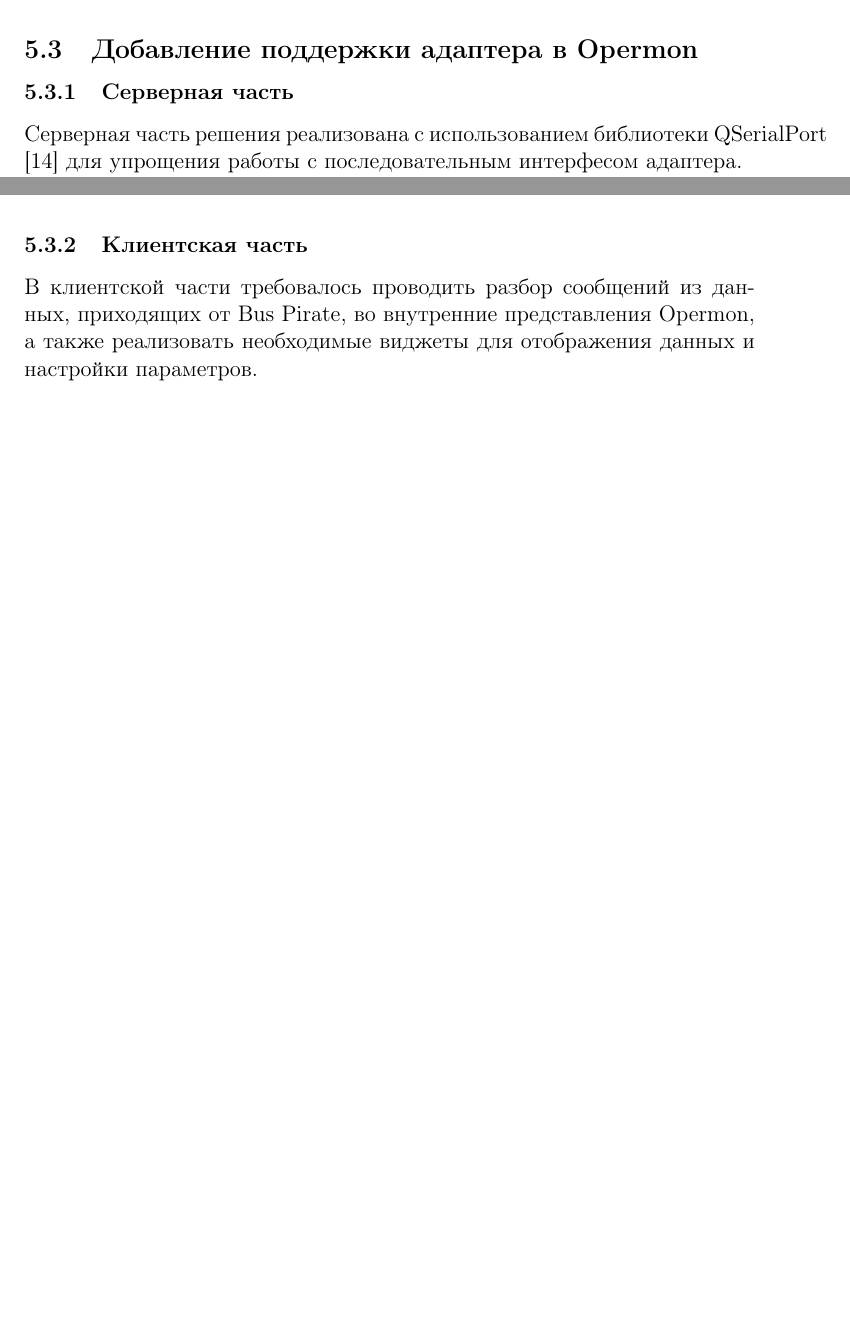
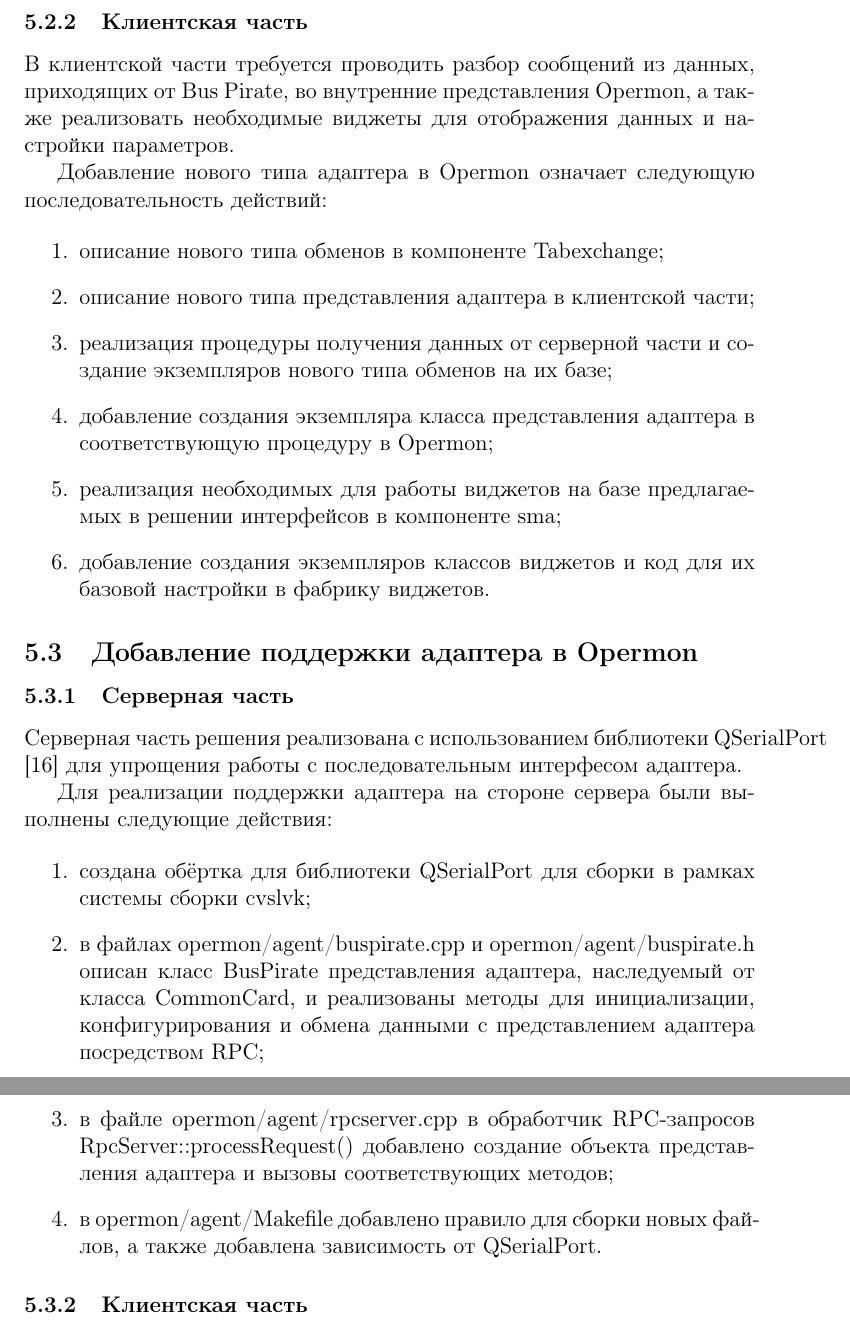
Before and after one commit to webconn/cource3, a LaTeX document (article.tex, which reads implementation.tex): two parts of pages 18 and 19 of 26 before the commit and two parts of pages 22 and 23 of 29 after it, joined at a grey line, cut so that both start at the same text, the shorter picture padded with empty space. Compiled offline with pdfLaTeX.

Commit message:
Rework implementation section
Signed-off-by: Nikita webconn Maslov <wkernelteam@gmail.com>

```diff
--- a/implementation.tex
+++ b/implementation.tex
@@ -53,9 +55,3 @@ I2C [\ref{i2c_protocol_spec}] — последовательная шина да
  \item Bus Pirate - проект с открытым исходным кодом и открытой реализацией оборудования. Вокруг проекта образовалось обширное сообщество, постоянно занимающееся разработкой новых версий аппаратного и программного обеспечения;
  \item Доступная стоимость адаптера.
 \end{enumerate}
-
-\subsection{Добавление поддержки адаптера в Opermon}
-
-\subsubsection{Серверная часть}
-
-Серверная часть решения реализована с использованием библиотеки QSerialPort [\ref{qtserialport}] для упрощения работы с последовательным интерфесом адаптера.
@@ -68,10 +58,3 @@ I2C [\ref{i2c_protocol_spec}] — последовательная шина да
- \caption{Алгоритм обнаружения Bus Pirate - совместимых адаптеров в системе}
- \label{fig:bp-discovery}
-\end{figure}
-
-\subsubsection{Клиентская часть}
-
-В клиентской части требовалось проводить разбор сообщений из данных, приходящих от Bus Pirate, во внутренние представления Opermon, а также реализовать необходимые виджеты для отображения данных и настройки параметров.
 
 Сообщения в формате Bus Pirate имеют текстовый формат. Данные об обменах представляются в следующем виде [\ref{buspirate_i2c_snif}]:
 
@@ -91,2 +97,38 @@ I2C [\ref{i2c_protocol_spec}] — последовательная шина да
+\subsubsection{Клиентская часть}
+
+В клиентской части требуется проводить разбор сообщений из данных, приходящих от Bus Pirate, во внутренние представления Opermon, а также реализовать необходимые виджеты для отображения данных и настройки параметров.
+
+Добавление нового типа адаптера в Opermon означает следующую последовательность действий:
+
+\begin{enumerate}
+ \item описание нового типа обменов в компоненте Tabexchange;
+ \item описание нового типа представления адаптера в клиентской части;
+ \item реализация процедуры получения данных от серверной части и создание экземпляров нового типа обменов на их базе;
+ \item добавление создания экземпляра класса представления адаптера в соответствующую процедуру в Opermon;
+ \item реализация необходимых для работы виджетов на базе предлагаемых в решении интерфейсов в компоненте sma;
+ \item добавление создания экземпляров классов виджетов и код для их базовой настройки в фабрику виджетов.
+\end{enumerate}
+
+
+\subsection{Добавление поддержки адаптера в Opermon}
+
+\subsubsection{Серверная часть}
+
+Серверная часть решения реализована с использованием библиотеки QSerialPort [\ref{qtserialport}] для упрощения работы с последовательным интерфесом адаптера.
+
+Для реализации поддержки адаптера на стороне сервера были выполнены следующие действия:
+
+\begin{enumerate}
+ \item создана обёртка для библиотеки QSerialPort для сборки в рамках системы сборки cvslvk;
+ \item в файлах opermon/agent/buspirate.cpp и opermon/agent/buspirate.h описан класс BusPirate представления адаптера, наследуемый от класса CommonCard, и реализованы методы для инициализации, конфигурирования и обмена данными с представлением адаптера посредством RPC;
+ \item в файле opermon/agent/rpcserver.cpp в обработчик RPC-запросов RpcServer::processRequest() добавлено создание объекта представления адаптера и вызовы соответствующих методов;
+ \item в opermon/agent/Makefile добавлено правило для сборки новых файлов, а также добавлена зависимость от QSerialPort.
+\end{enumerate}
+
+
+\subsubsection{Клиентская часть}
+
+
+
 
 Снимок экрана с окном получившегося интерфейса можно посмотреть в приложении \ref{app:figures} на рисунке \ref{fig:opermon}.
```
Also changed, not shown: intro.tex (+5 -5 lines), opermon.tex (+2 -0 lines), references.tex (+8 -7 lines), article.pdf, implementation.tex (35 more changed lines).
